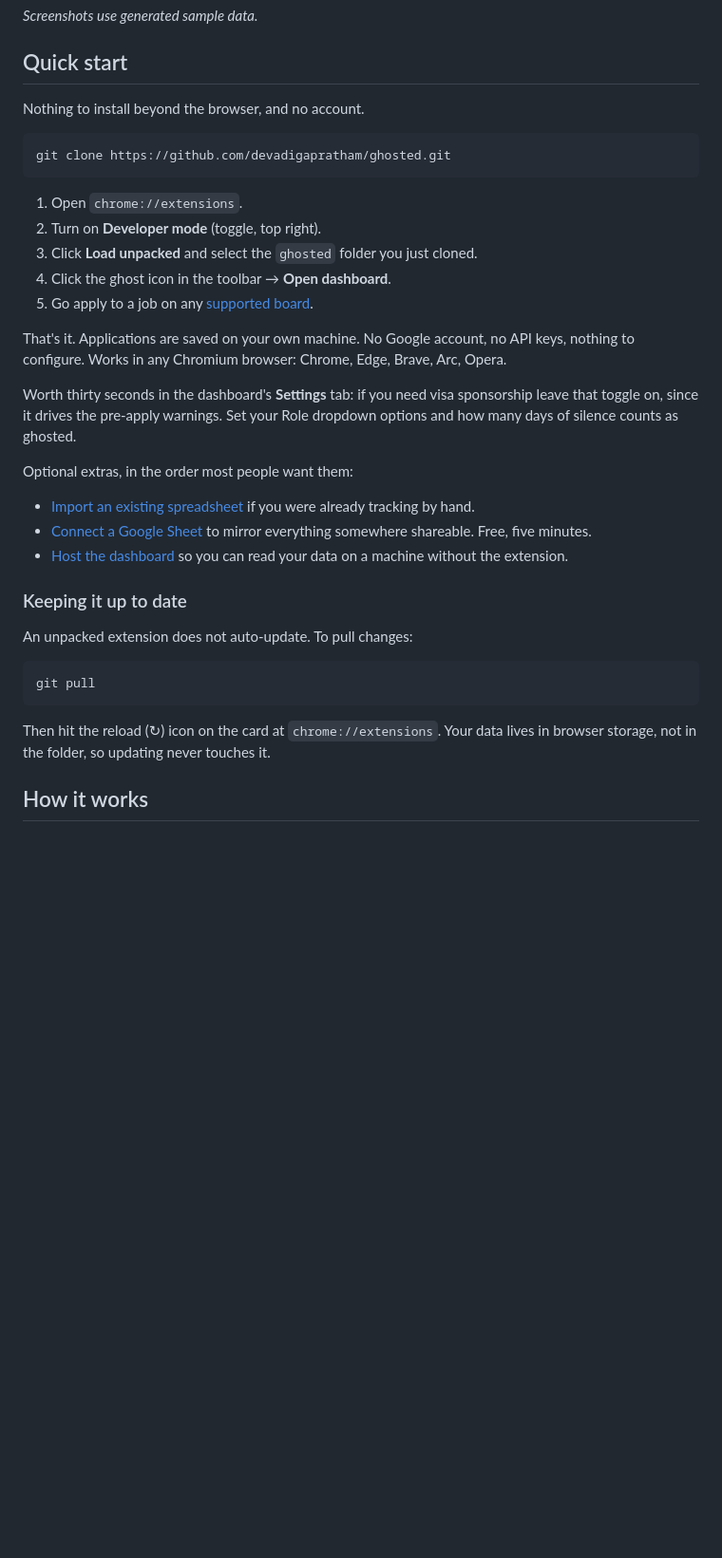
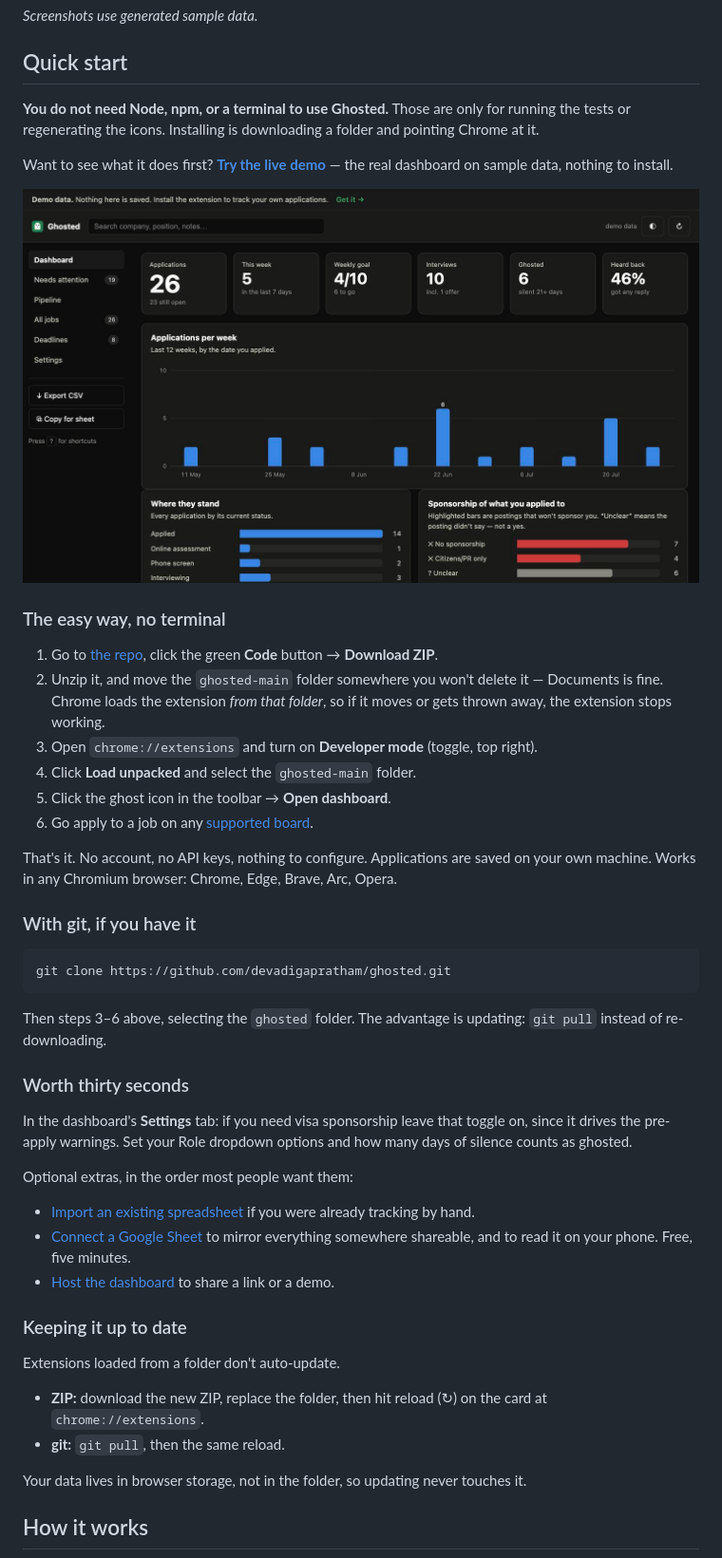
Before and after one commit to devadigapratham/ghosted, a Markdown page: README.md, the part around the change. Shown: that part at 95% size. Rendered like a GitHub page; pictures changed too: docs/demo.jpg (added); blank space fills up the shorter version.

````diff
--- a/README.md
+++ b/README.md
@@ -22,45 +22,64 @@ available if you want it, and optional.
 
 ## Quick start
 
-Nothing to install beyond the browser, and no account.
+**You do not need Node, npm, or a terminal to use Ghosted.** Those are only for
+running the tests or regenerating the icons. Installing is downloading a folder
+and pointing Chrome at it.
+
+Want to see what it does first? **[Try the live demo](https://ghosted.vercel.app/app?demo=1)**
+— the real dashboard on sample data, nothing to install.
+
+![The live demo running on sample data](docs/demo.jpg)
+
+### The easy way, no terminal
+
+1. Go to [the repo](https://github.com/devadigapratham/ghosted), click the green
+   **Code** button → **Download ZIP**.
+2. Unzip it, and move the `ghosted-main` folder somewhere you won't delete it —
+   Documents is fine. Chrome loads the extension *from that folder*, so if it
+   moves or gets thrown away, the extension stops working.
+3. Open `chrome://extensions` and turn on **Developer mode** (toggle, top right).
+4. Click **Load unpacked** and select the `ghosted-main` folder.
+5. Click the ghost icon in the toolbar → **Open dashboard**.
+6. Go apply to a job on any [supported board](#supported-job-boards).
+
+That's it. No account, no API keys, nothing to configure. Applications are saved
+on your own machine. Works in any Chromium browser: Chrome, Edge, Brave, Arc,
+Opera.
+
+### With git, if you have it
 
 ```sh
 git clone https://github.com/devadigapratham/ghosted.git
 ```
 
-1. Open `chrome://extensions`.
-2. Turn on **Developer mode** (toggle, top right).
-3. Click **Load unpacked** and select the `ghosted` folder you just cloned.
-4. Click the ghost icon in the toolbar → **Open dashboard**.
-5. Go apply to a job on any [supported board](#supported-job-boards).
+Then steps 3–6 above, selecting the `ghosted` folder. The advantage is updating:
+`git pull` instead of re-downloading.
 
-That's it. Applications are saved on your own machine. No Google account, no API
-keys, nothing to configure. Works in any Chromium browser: Chrome, Edge, Brave,
-Arc, Opera.
+### Worth thirty seconds
 
-Worth thirty seconds in the dashboard's **Settings** tab: if you need visa
-sponsorship leave that toggle on, since it drives the pre-apply warnings. Set
-your Role dropdown options and how many days of silence counts as ghosted.
+In the dashboard's **Settings** tab: if you need visa sponsorship leave that
+toggle on, since it drives the pre-apply warnings. Set your Role dropdown options
+and how many days of silence counts as ghosted.
 
 Optional extras, in the order most people want them:
 
 - [Import an existing spreadsheet](#import-and-export) if you were already
   tracking by hand.
 - [Connect a Google Sheet](#optional-google-sheets-sync) to mirror everything
-  somewhere shareable. Free, five minutes.
-- [Host the dashboard](#the-hosted-dashboard) so you can read your data on a
-  machine without the extension.
+  somewhere shareable, and to read it on your phone. Free, five minutes.
+- [Host the dashboard](#the-hosted-dashboard) to share a link or a demo.
 
 ### Keeping it up to date
 
-An unpacked extension does not auto-update. To pull changes:
+Extensions loaded from a folder don't auto-update.
 
-```sh
-git pull
-```
+- **ZIP:** download the new ZIP, replace the folder, then hit reload (↻) on the
+  card at `chrome://extensions`.
+- **git:** `git pull`, then the same reload.
 
-Then hit the reload (↻) icon on the card at `chrome://extensions`. Your data
-lives in browser storage, not in the folder, so updating never touches it.
+Your data lives in browser storage, not in the folder, so updating never touches
+it.
 
 ## How it works
 
````
Also changed, not shown: 5 other files.
